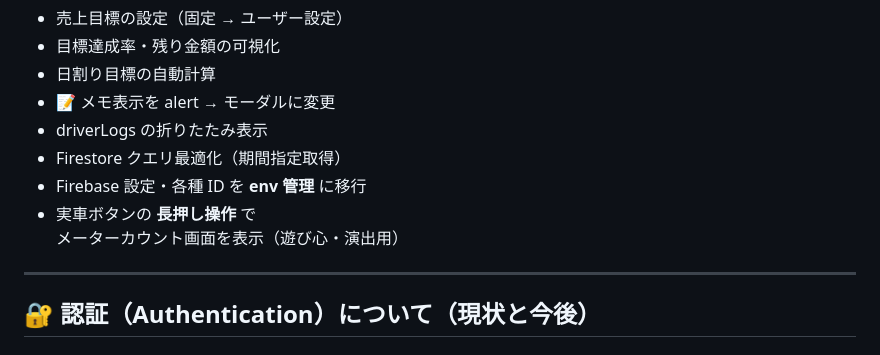
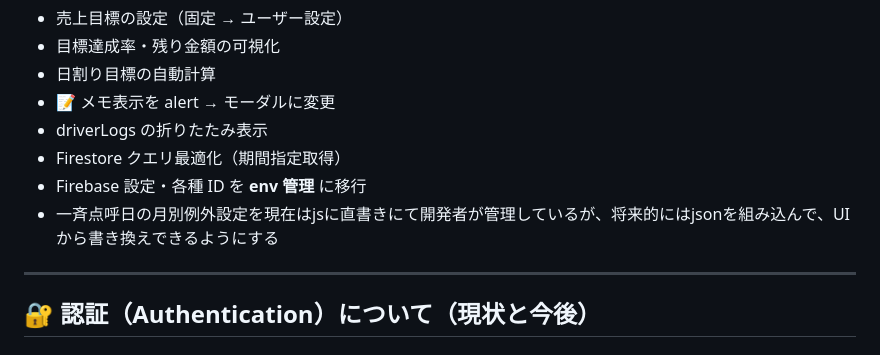
Before and after one commit to enoa153974/taxi-meter-pwa, a Markdown page: README.md, the part around the change. Rendered like a GitHub page.

Commit message:
拡張メモ追記

```diff
--- a/README.md
+++ b/README.md
@@ -165,8 +165,8 @@ markdown
 - driverLogs の折りたたみ表示
 - Firestore クエリ最適化（期間指定取得）
 - Firebase 設定・各種 ID を **env 管理** に移行
-- 実車ボタンの **長押し操作** で
-  メーターカウント画面を表示（遊び心・演出用）
+- 一斉点呼日の月別例外設定を現在はjsに直書きにて開発者が管理しているが、将来的にはjsonを組み込んで、UIから書き換えできるようにする
+
 
 ---
 ## 🔐 認証（Authentication）について（現状と今後）
```
